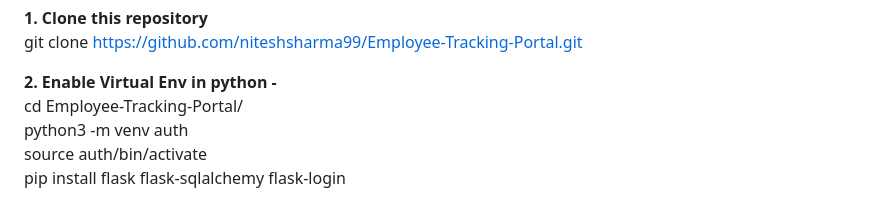
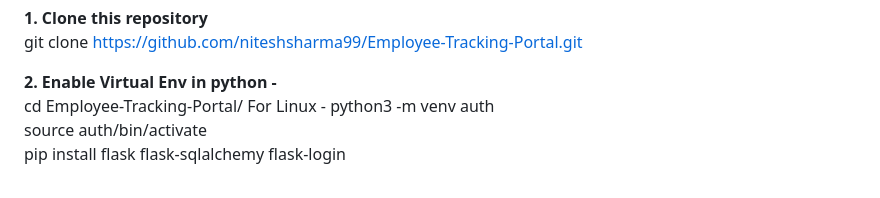
Before and after one commit to niteshsharma99/Employee-Tracking-Portal, a Markdown page: README.md, the part around the change. Rendered like a GitHub page.

```diff
--- a/README.md
+++ b/README.md
@@ -34,7 +34,7 @@ Steps to run this project:
 git clone https://github.com/niteshsharma99/Employee-Tracking-Portal.git
 
 **2. Enable Virtual Env in python -**
-cd Employee-Tracking-Portal/
+cd Employee-Tracking-Portal/                                                                                                                                        For Linux -
 python3 -m venv auth
 source auth/bin/activate
 pip install flask flask-sqlalchemy flask-login
```
